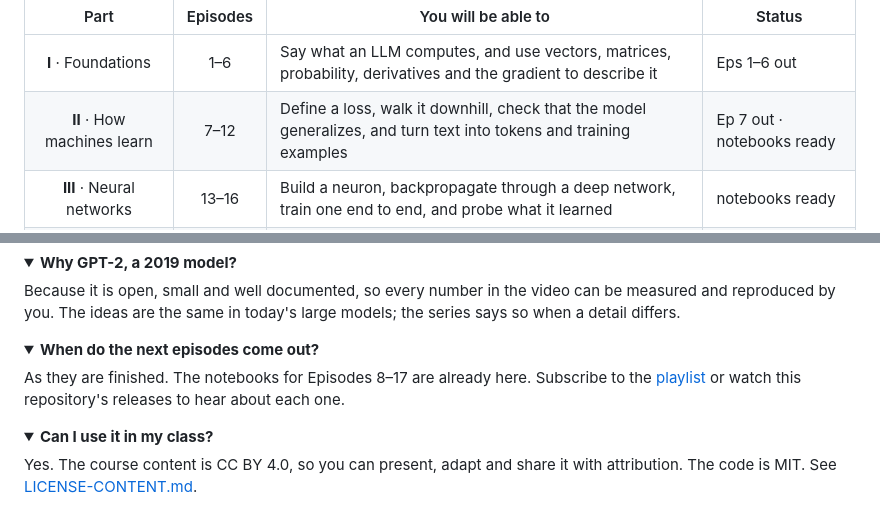
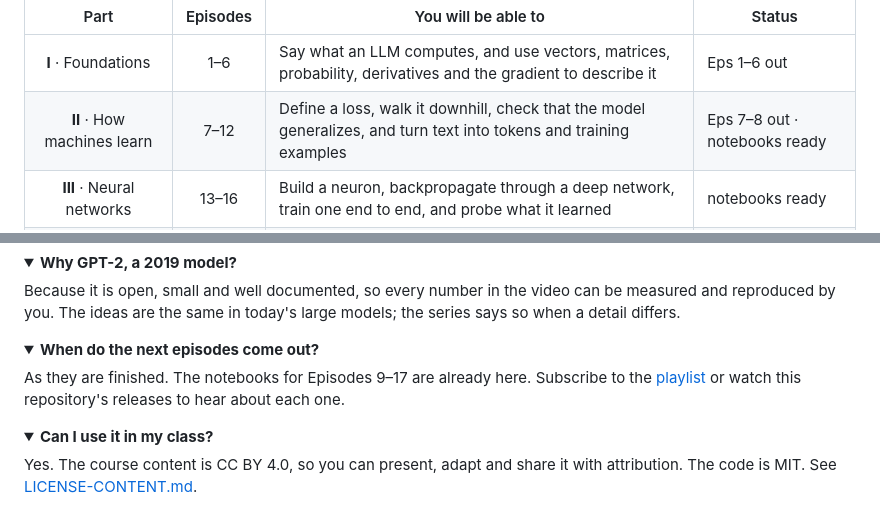
Before and after one commit to Kinvecta/how-llms-work, a Markdown page: README.md, 2 parts joined by grey strips. GitHub-like rendering; folded sections open.

```diff
--- a/README.md
+++ b/README.md
@@ -197,7 +197,7 @@ flowchart LR
 | Part | Episodes | You will be able to | Status |
 |:--:|:--:|---|---|
 | **I** · Foundations | 1–6 | Say what an LLM computes, and use vectors, matrices, probability, derivatives and the gradient to describe it | Eps 1–6 out |
-| **II** · How machines learn | 7–12 | Define a loss, walk it downhill, check that the model generalizes, and turn text into tokens and training examples | Ep 7 out · notebooks ready |
+| **II** · How machines learn | 7–12 | Define a loss, walk it downhill, check that the model generalizes, and turn text into tokens and training examples | Eps 7–8 out · notebooks ready |
 | **III** · Neural networks | 13–16 | Build a neuron, backpropagate through a deep network, train one end to end, and probe what it learned | notebooks ready |
 | **IV** · The transformer | 17–24 | Explain why counting words isn't enough, how attention works, and build a tiny GPT | notebook 17 ready |
 | **V** · Building and scaling | 25–28 | Describe pretraining, scaling laws, training at scale and post-training | planned |
@@ -364,7 +374,7 @@ Because it is open, small and well documented, so every number in the video can
 <details>
 <summary><b>When do the next episodes come out?</b></summary>
 
-As they are finished. The notebooks for Episodes 8–17 are already here. Subscribe to the [playlist](https://www.youtube.com/playlist?list=PLAw1yNagEJRM) or watch this repository's releases to hear about each one.
+As they are finished. The notebooks for Episodes 9–17 are already here. Subscribe to the [playlist](https://www.youtube.com/playlist?list=PLAw1yNagEJRM) or watch this repository's releases to hear about each one.
 </details>
 
 <details>
```
Also changed, not shown: other parts of README.md (+17 -6 lines), Episode 07 - The Loss, by Hand/README.md (+1 -1 lines), Episode 08 - Maximum Likelihood/README.md (added, +167 -0 lines), Episode 08 - Maximum Likelihood/research-brief.md (added, +158 -0 lines), course/README.md (+2 -2 lines), Episode 08 - Maximum Likelihood/thumbnail.png (added), 5 other files.
